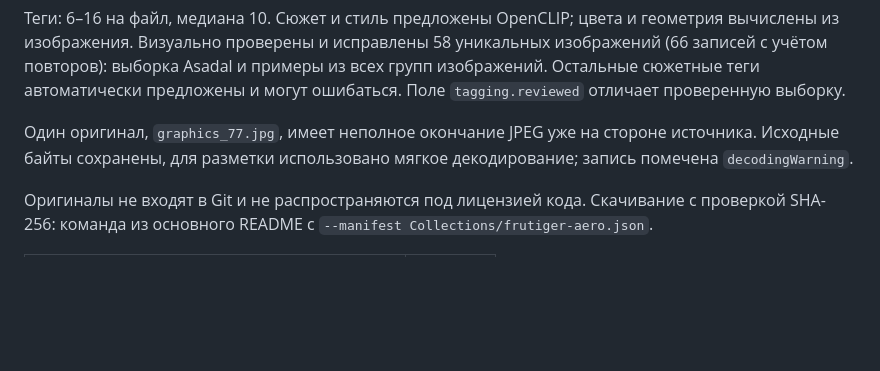
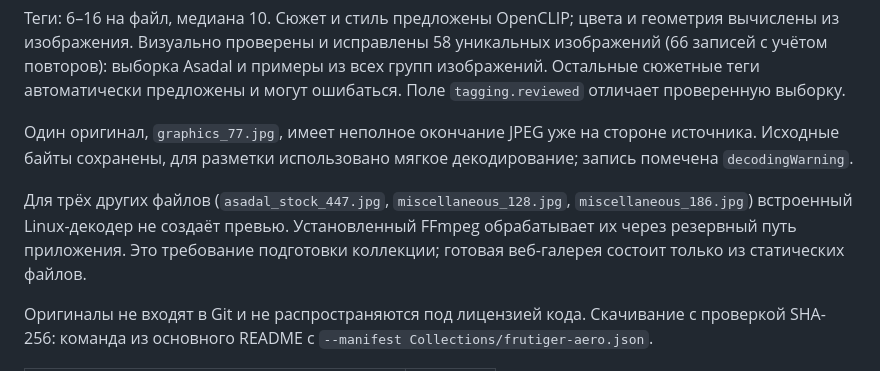
Before and after one commit to MrMacduckinson/Memebooru, a Markdown page: Collections/README.md, the part around the change. Drawn GitHub-style; blank space fills up the shorter version.

```diff
--- a/Collections/README.md
+++ b/Collections/README.md
@@ -5,6 +5,8 @@
 Теги: 6–16 на файл, медиана 10. Сюжет и стиль предложены OpenCLIP; цвета и геометрия вычислены из изображения. Визуально проверены и исправлены 58 уникальных изображений (66 записей с учётом повторов): выборка Asadal и примеры из всех групп изображений. Остальные сюжетные теги автоматически предложены и могут ошибаться. Поле `tagging.reviewed` отличает проверенную выборку.
 
 Один оригинал, `graphics_77.jpg`, имеет неполное окончание JPEG уже на стороне источника. Исходные байты сохранены, для разметки использовано мягкое декодирование; запись помечена `decodingWarning`.
+
+Для трёх других файлов (`asadal_stock_447.jpg`, `miscellaneous_128.jpg`, `miscellaneous_186.jpg`) встроенный Linux-декодер не создаёт превью. Установленный FFmpeg обрабатывает их через резервный путь приложения. Это требование подготовки коллекции; готовая веб-галерея состоит только из статических файлов.
 
 Оригиналы не входят в Git и не распространяются под лицензией кода. Скачивание с проверкой SHA-256: команда из основного README с `--manifest Collections/frutiger-aero.json`.
 
```
Also changed, not shown: README.md (+2 -0 lines).
